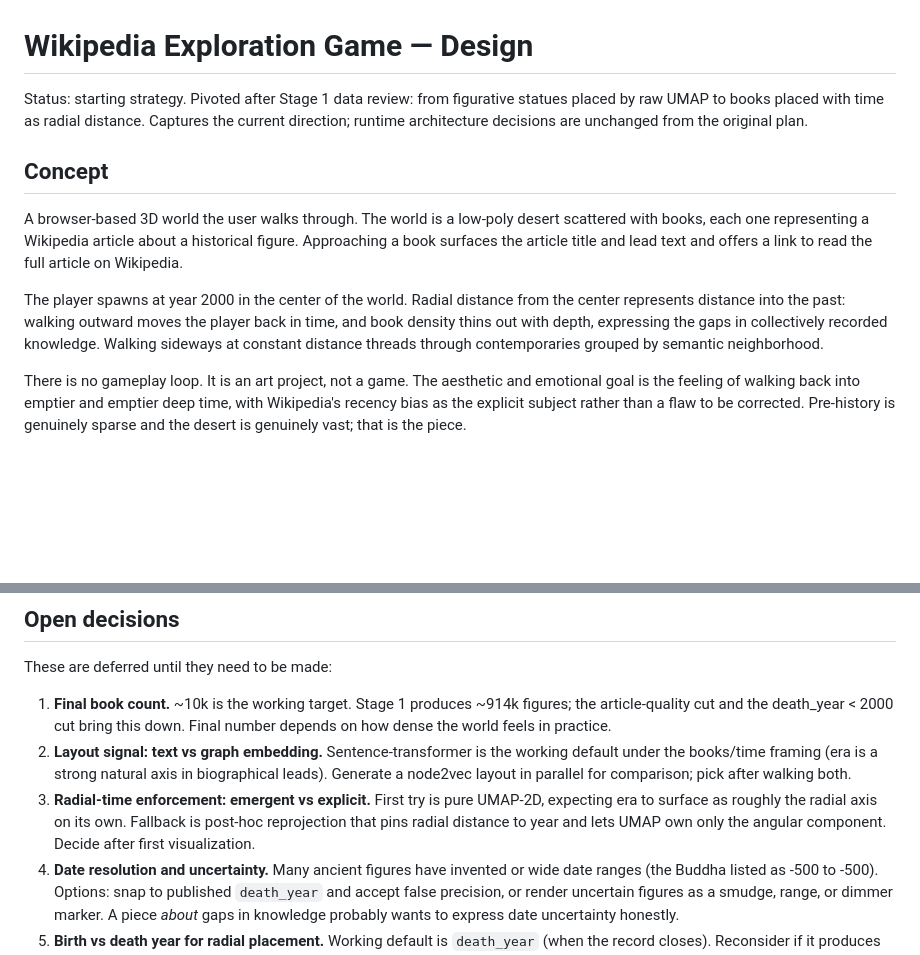
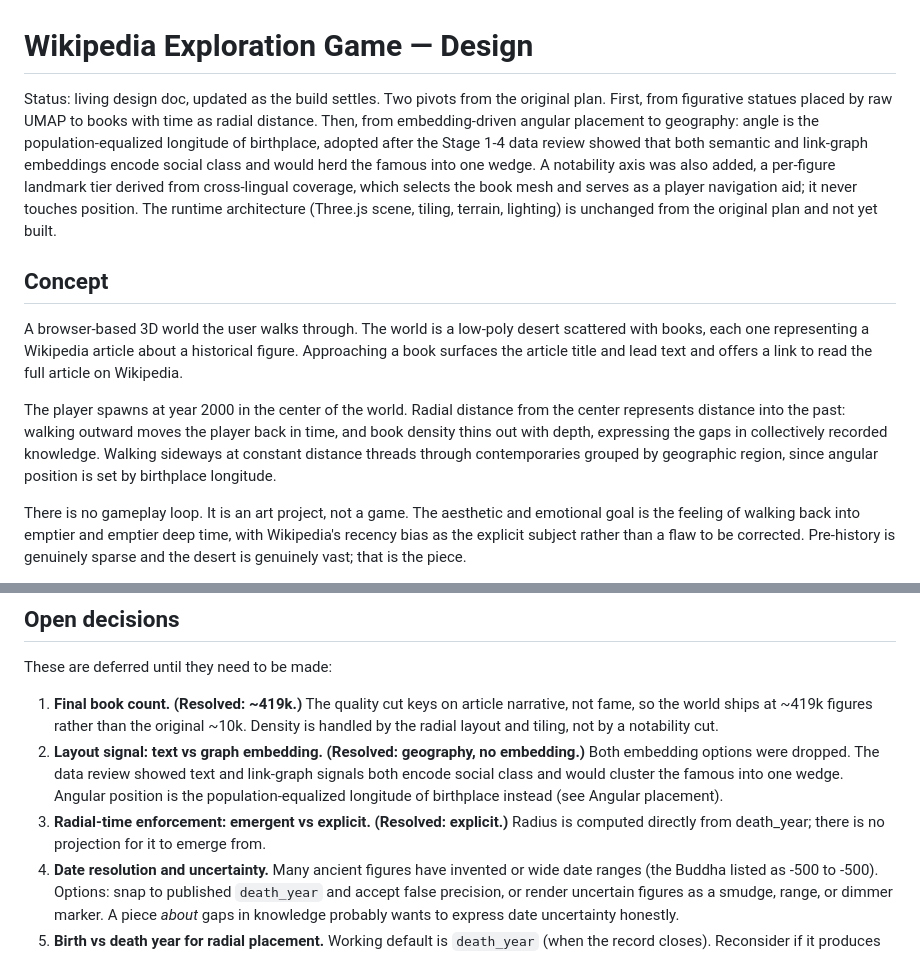
Before and after one commit to Capacap/who-was-remembered, a Markdown page: DESIGN.md, 2 parts joined by grey strips. Drawn GitHub-style; blank space fills up the shorter version.

```diff
--- a/DESIGN.md
+++ b/DESIGN.md
@@ -1,12 +1,12 @@
 # Wikipedia Exploration Game — Design
 
-Status: starting strategy. Pivoted after Stage 1 data review: from figurative statues placed by raw UMAP to books placed with time as radial distance. Captures the current direction; runtime architecture decisions are unchanged from the original plan.
+Status: living design doc, updated as the build settles. Two pivots from the original plan. First, from figurative statues placed by raw UMAP to books with time as radial distance. Then, from embedding-driven angular placement to geography: angle is the population-equalized longitude of birthplace, adopted after the Stage 1-4 data review showed that both semantic and link-graph embeddings encode social class and would herd the famous into one wedge. A notability axis was also added, a per-figure landmark tier derived from cross-lingual coverage, which selects the book mesh and serves as a player navigation aid; it never touches position. The runtime architecture (Three.js scene, tiling, terrain, lighting) is unchanged from the original plan and not yet built.
 
 ## Concept
 
 A browser-based 3D world the user walks through. The world is a low-poly desert scattered with books, each one representing a Wikipedia article about a historical figure. Approaching a book surfaces the article title and lead text and offers a link to read the full article on Wikipedia.
 
-The player spawns at year 2000 in the center of the world. Radial distance from the center represents distance into the past: walking outward moves the player back in time, and book density thins out with depth, expressing the gaps in collectively recorded knowledge. Walking sideways at constant distance threads through contemporaries grouped by semantic neighborhood.
+The player spawns at year 2000 in the center of the world. Radial distance from the center represents distance into the past: walking outward moves the player back in time, and book density thins out with depth, expressing the gaps in collectively recorded knowledge. Walking sideways at constant distance threads through contemporaries grouped by geographic region, since angular position is set by birthplace longitude.
 
 There is no gameplay loop. It is an art project, not a game. The aesthetic and emotional goal is the feeling of walking back into emptier and emptier deep time, with Wikipedia's recency bias as the explicit subject rather than a flaw to be corrected. Pre-history is genuinely sparse and the desert is genuinely vast; that is the piece.
 
@@ -309,9 +308,9 @@ Explicitly not building: BVH/octree, pathfinding, physics engine, PBR materials.
 
 These are deferred until they need to be made:
 
-1. **Final book count.** ~10k is the working target. Stage 1 produces ~914k figures; the article-quality cut and the death_year < 2000 cut bring this down. Final number depends on how dense the world feels in practice.
-2. **Layout signal: text vs graph embedding.** Sentence-transformer is the working default under the books/time framing (era is a strong natural axis in biographical leads). Generate a node2vec layout in parallel for comparison; pick after walking both.
-3. **Radial-time enforcement: emergent vs explicit.** First try is pure UMAP-2D, expecting era to surface as roughly the radial axis on its own. Fallback is post-hoc reprojection that pins radial distance to year and lets UMAP own only the angular component. Decide after first visualization.
+1. **Final book count. (Resolved: ~419k.)** The quality cut keys on article narrative, not fame, so the world ships at ~419k figures rather than the original ~10k. Density is handled by the radial layout and tiling, not by a notability cut.
+2. **Layout signal: text vs graph embedding. (Resolved: geography, no embedding.)** Both embedding options were dropped. The data review showed text and link-graph signals both encode social class and would cluster the famous into one wedge. Angular position is the population-equalized longitude of birthplace instead (see Angular placement).
+3. **Radial-time enforcement: emergent vs explicit. (Resolved: explicit.)** Radius is computed directly from death_year; there is no projection for it to emerge from.
 4. **Date resolution and uncertainty.** Many ancient figures have invented or wide date ranges (the Buddha listed as -500 to -500). Options: snap to published `death_year` and accept false precision, or render uncertain figures as a smudge, range, or dimmer marker. A piece *about* gaps in knowledge probably wants to express date uncertainty honestly.
 5. **Birth vs death year for radial placement.** Working default is `death_year` (when the record closes). Reconsider if it produces visual artifacts (long-lived figures with influential early careers showing up "later" than expected).
 6. **Heightmap format.** Raw `Float32Array` binary is the working plan. Switch to 16-bit PNG if bundle size matters more than load simplicity.
```
Also changed, not shown: other parts of DESIGN.md (+26 -27 lines).
